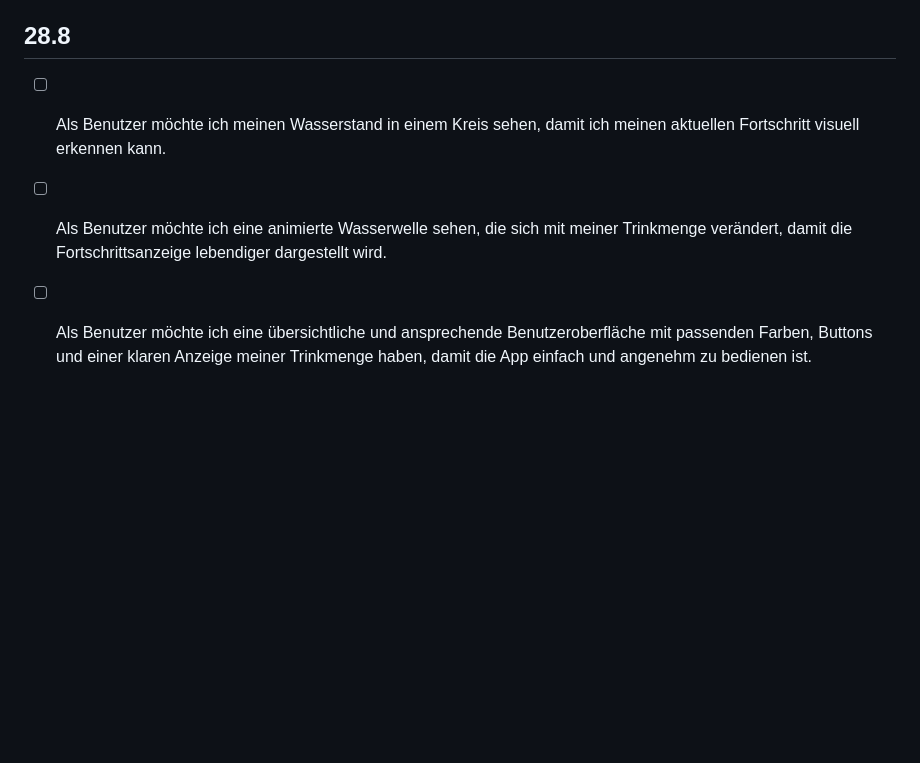
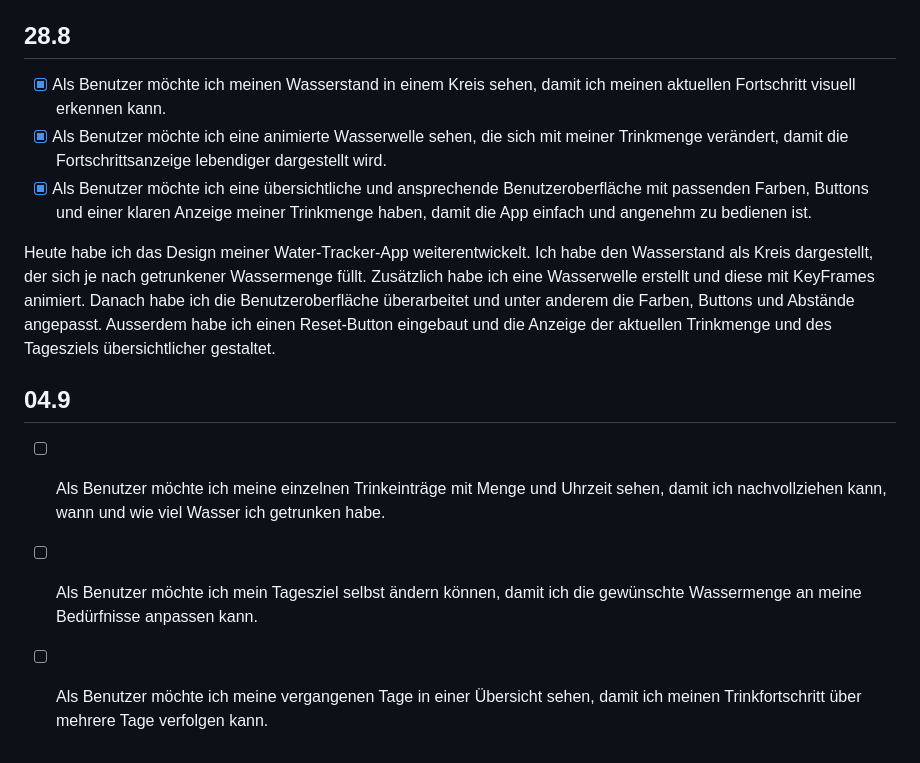
Before and after one commit to Minion202/LernPeriode-11, a Markdown page: README.md, the part around the change. GitHub-like rendering; blank space fills up the shorter version.

```diff
--- a/README.md
+++ b/README.md
@@ -34,6 +34,16 @@ Heute habe ich meine Water-Tracker-App weiterentwickelt. Ich habe die Speicherun
 
 ## 28.8
 
-- [ ] Als Benutzer möchte ich meinen Wasserstand in einem Kreis sehen, damit ich meinen aktuellen Fortschritt visuell erkennen kann.
-- [ ] Als Benutzer möchte ich eine animierte Wasserwelle sehen, die sich mit meiner Trinkmenge verändert, damit die Fortschrittsanzeige lebendiger dargestellt wird.
-- [ ] Als Benutzer möchte ich eine übersichtliche und ansprechende Benutzeroberfläche mit passenden Farben, Buttons und einer klaren Anzeige meiner Trinkmenge haben, damit die App einfach und angenehm zu bedienen ist.
+- [x] Als Benutzer möchte ich meinen Wasserstand in einem Kreis sehen, damit ich meinen aktuellen Fortschritt visuell erkennen kann.
+- [x] Als Benutzer möchte ich eine animierte Wasserwelle sehen, die sich mit meiner Trinkmenge verändert, damit die Fortschrittsanzeige lebendiger dargestellt wird.
+- [x] Als Benutzer möchte ich eine übersichtliche und ansprechende Benutzeroberfläche mit passenden Farben, Buttons und einer klaren Anzeige meiner Trinkmenge haben, damit die App einfach und angenehm zu bedienen ist.
+
+Heute habe ich das Design meiner Water-Tracker-App weiterentwickelt. Ich habe den Wasserstand als Kreis dargestellt, der sich je nach getrunkener Wassermenge füllt. Zusätzlich habe ich eine Wasserwelle erstellt und diese mit KeyFrames animiert. Danach habe ich die Benutzeroberfläche überarbeitet und unter anderem die Farben, Buttons und Abstände angepasst. Ausserdem habe ich einen Reset-Button eingebaut und die Anzeige der aktuellen Trinkmenge und des Tagesziels übersichtlicher gestaltet.
+
+
+
+## 04.9
+
+- [ ] Als Benutzer möchte ich meine einzelnen Trinkeinträge mit Menge und Uhrzeit sehen, damit ich nachvollziehen kann, wann und wie viel Wasser ich getrunken habe.
+- [ ] Als Benutzer möchte ich mein Tagesziel selbst ändern können, damit ich die gewünschte Wassermenge an meine Bedürfnisse anpassen kann.
+- [ ] Als Benutzer möchte ich meine vergangenen Tage in einer Übersicht sehen, damit ich meinen Trinkfortschritt über mehrere Tage verfolgen kann.
```
